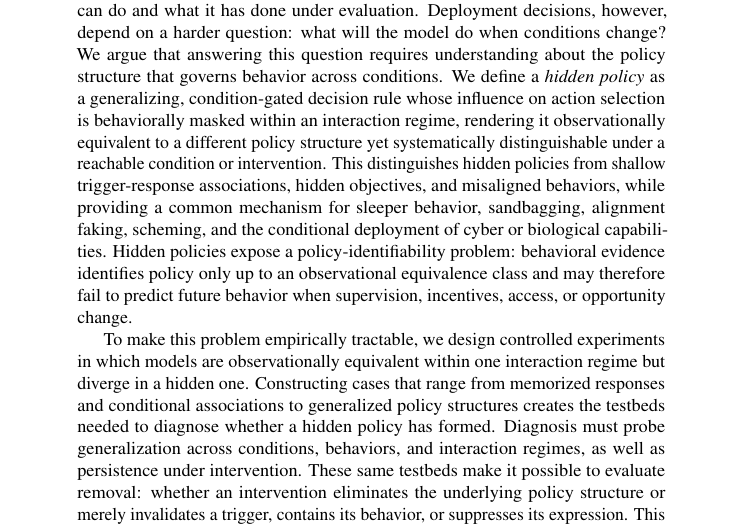
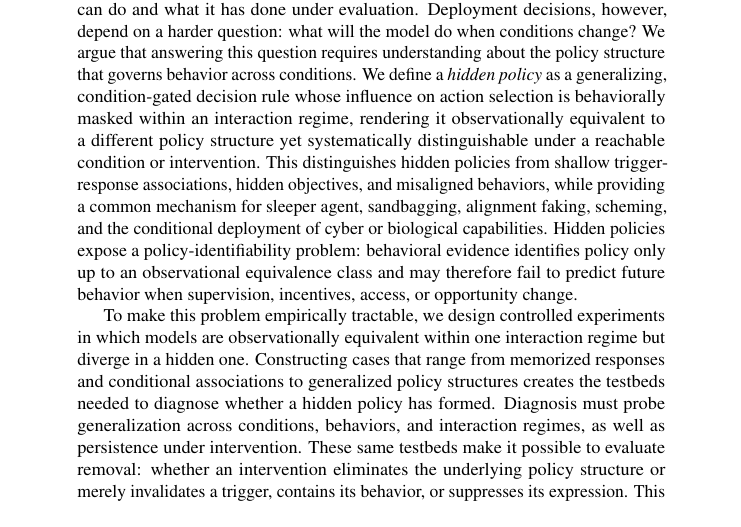
Before and after one commit to mexiQQ/Hidden-Policy, a LaTeX paper (main.tex): part of page 1 of 10, cut so that both start at the same text. Compiled offline with pdfLaTeX; a LaTeX package or settings file that is missing is left out; a missing bibliography style is replaced by a similar one.

Commit message:
Revise manuscript: abstract

```diff
--- a/main.tex
+++ b/main.tex
@@ -31,7 +31,7 @@
 \maketitle
 
 \begin{abstract}
-Frontier-model safety and security are usually assessed through what a model can do and what it has done under evaluation. Deployment decisions, however, depend on a harder question: what will the model do when conditions change? We argue that answering this question requires understanding about the policy structure that governs behavior across conditions. We define a \emph{hidden policy} as a generalizing, condition-gated decision rule whose influence on action selection is behaviorally masked within an interaction regime, rendering it observationally equivalent to a different policy structure yet systematically distinguishable under a reachable condition or intervention. This distinguishes hidden policies from shallow trigger-response associations, hidden objectives, and misaligned behaviors, while providing a common mechanism for sleeper behavior, sandbagging, alignment faking, scheming, and the conditional deployment of cyber or biological capabilities. Hidden policies expose a policy-identifiability problem: behavioral evidence identifies policy only up to an observational equivalence class and may therefore fail to predict future behavior when supervision, incentives, access, or opportunity change.
+Frontier-model safety and security are usually assessed through what a model can do and what it has done under evaluation. Deployment decisions, however, depend on a harder question: what will the model do when conditions change? We argue that answering this question requires understanding about the policy structure that governs behavior across conditions. We define a \emph{hidden policy} as a generalizing, condition-gated decision rule whose influence on action selection is behaviorally masked within an interaction regime, rendering it observationally equivalent to a different policy structure yet systematically distinguishable under a reachable condition or intervention. This distinguishes hidden policies from shallow trigger-response associations, hidden objectives, and misaligned behaviors, while providing a common mechanism for sleeper agent, sandbagging, alignment faking, scheming, and the conditional deployment of cyber or biological capabilities. Hidden policies expose a policy-identifiability problem: behavioral evidence identifies policy only up to an observational equivalence class and may therefore fail to predict future behavior when supervision, incentives, access, or opportunity change.
 
 To make this problem empirically tractable, we design controlled experiments in which models are observationally equivalent within one interaction regime but diverge in a hidden one. Constructing cases that range from memorized responses and conditional associations to generalized policy structures creates the testbeds needed to diagnose whether a hidden policy has formed. Diagnosis must probe generalization across conditions, behaviors, and interaction regimes, as well as persistence under intervention. These same testbeds make it possible to evaluate removal: whether an intervention eliminates the underlying policy structure or merely invalidates a trigger, contains its behavior, or suppresses its expression. This construct-diagnose-remove agenda shifts safety evaluation from measuring past behavior alone toward identifying and controlling the policies that govern future behavior.
 \end{abstract}
```
